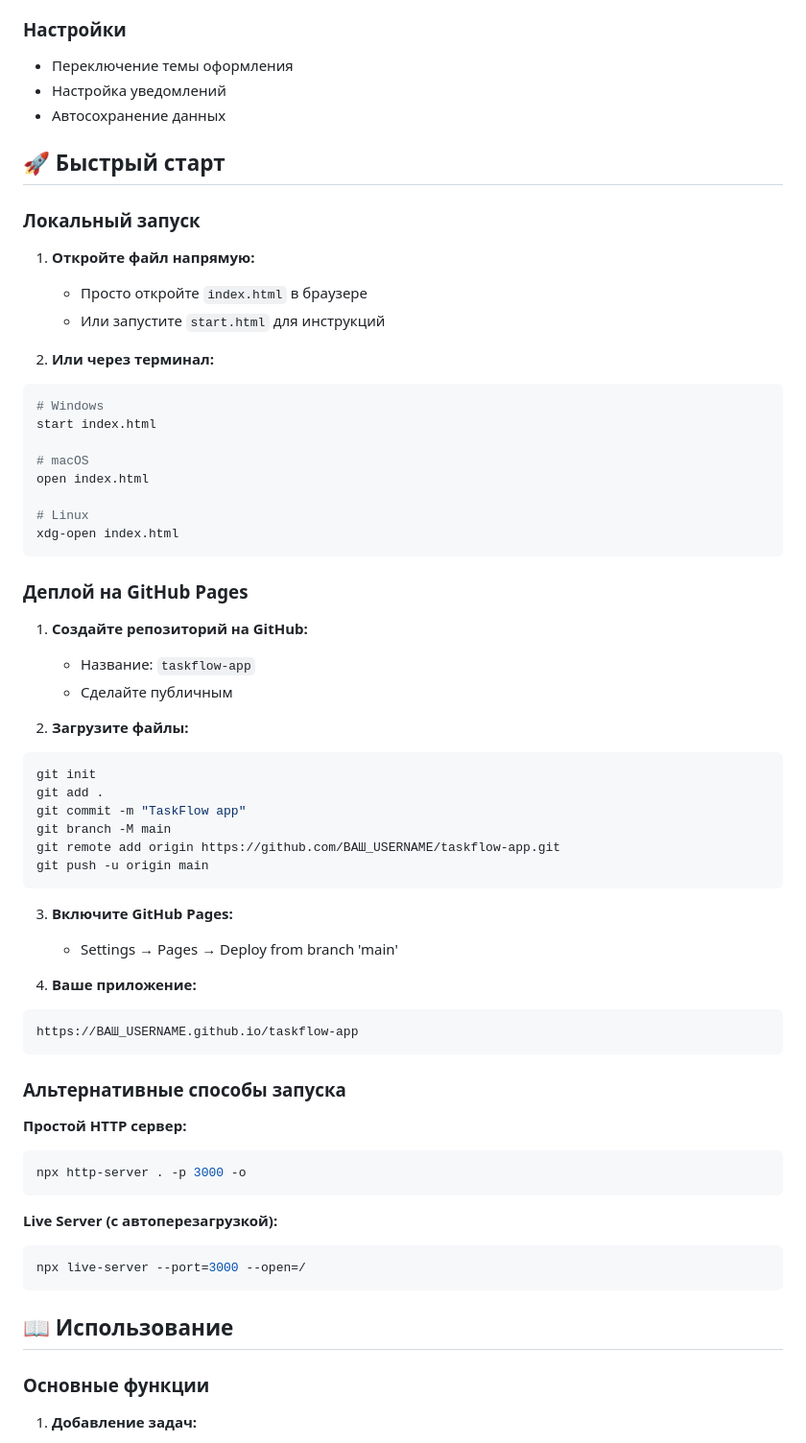
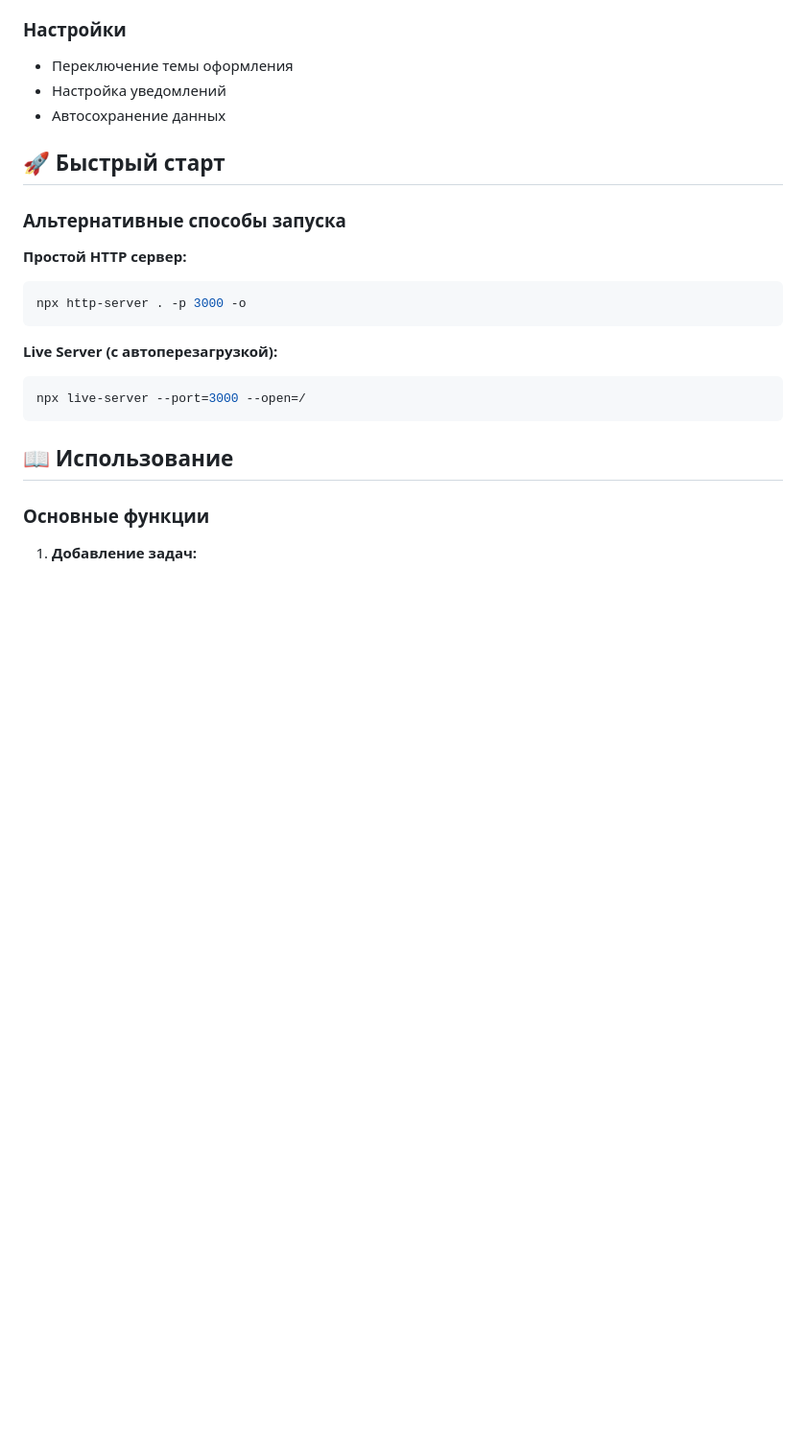
Before and after one commit to Unw4rd3n/taskflow-app, a Markdown page: README.md, the part around one of its changes. Shown at 96% size. GitHub-like rendering; blank space fills up the shorter version.

````diff
--- a/README.md
+++ b/README.md
@@ -61,47 +61,6 @@
 
 ## 🚀 Быстрый старт
 
-### Локальный запуск
-
-1. **Откройте файл напрямую:**
-   - Просто откройте `index.html` в браузере
-   - Или запустите `start.html` для инструкций
-
-2. **Или через терминал:**
-```bash
-# Windows
-start index.html
-
-# macOS
-open index.html
-
-# Linux
-xdg-open index.html
-```
-
-### Деплой на GitHub Pages
-
-1. **Создайте репозиторий на GitHub:**
-   - Название: `taskflow-app`
-   - Сделайте публичным
-
-2. **Загрузите файлы:**
-```bash
-git init
-git add .
-git commit -m "TaskFlow app"
-git branch -M main
-git remote add origin https://github.com/ВАШ_USERNAME/taskflow-app.git
-git push -u origin main
-```
-
-3. **Включите GitHub Pages:**
-   - Settings → Pages → Deploy from branch 'main'
-
-4. **Ваше приложение:**
-```
-https://ВАШ_USERNAME.github.io/taskflow-app
-```
 
 ### Альтернативные способы запуска
 
````
Also changed, not shown: other parts of README.md (+1 -25 lines).
